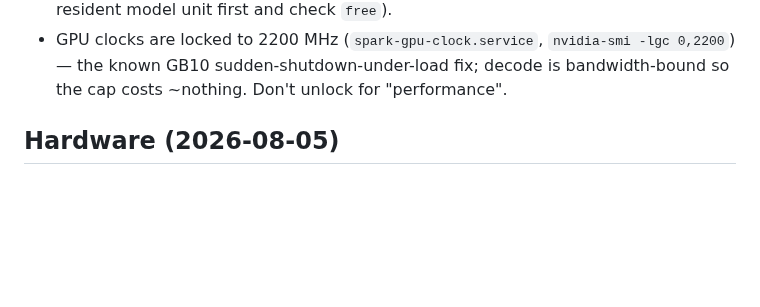
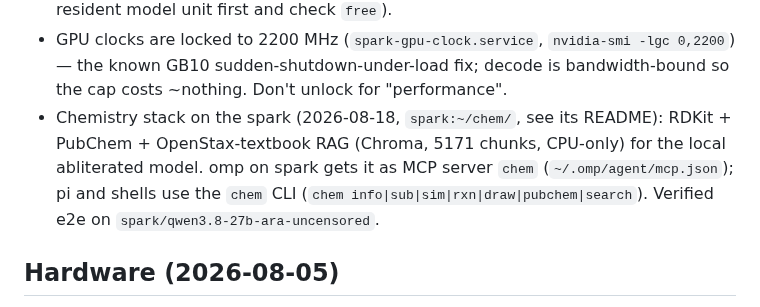
Before and after one commit to svankina/agents, a Markdown page: shared/USER.md, the part around the change. Drawn GitHub-style; blank space fills up the shorter version.

Commit message:
spark: chemistry stack — RDKit+PubChem MCP/CLI tools and OpenStax RAG for the local model

```diff
--- a/shared/USER.md
+++ b/shared/USER.md
@@ -113,6 +113,12 @@ context; do not edit the generated copies.
   `nvidia-smi -lgc 0,2200`) — the known GB10 sudden-shutdown-under-load fix;
   decode is bandwidth-bound so the cap costs ~nothing. Don't unlock for
   "performance".
+- Chemistry stack on the spark (2026-08-18, `spark:~/chem/`, see its README):
+  RDKit + PubChem + OpenStax-textbook RAG (Chroma, 5171 chunks, CPU-only) for
+  the local abliterated model. omp on spark gets it as MCP server `chem`
+  (`~/.omp/agent/mcp.json`); pi and shells use the `chem` CLI
+  (`chem info|sub|sim|rxn|draw|pubchem|search`). Verified e2e on
+  `spark/qwen3.8-27b-ara-uncensored`.
 
 ## Hardware (2026-08-05)
 
```
